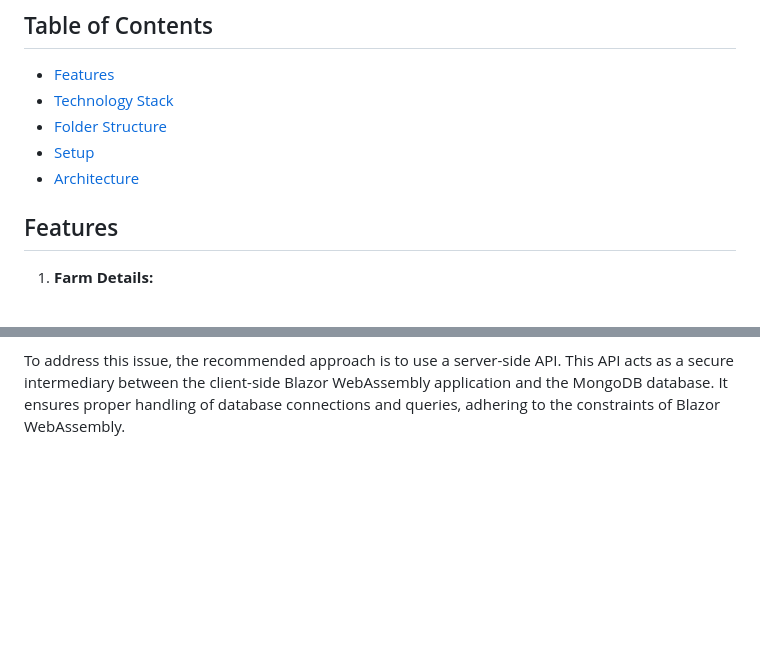
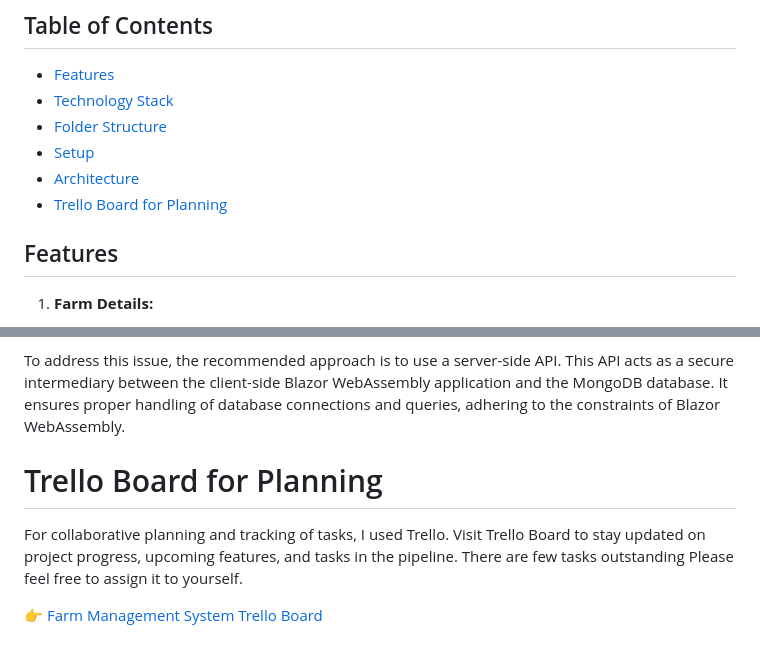
Before and after one commit to HSGill/FarmManagementApp, a Markdown page: README.md, 2 parts joined by grey strips. Drawn GitHub-style; blank space fills up the shorter version.

Commit message:
Update README.md
Add a section in Readme for the Trello Board for Planning

```diff
--- a/README.md
+++ b/README.md
@@ -9,7 +9,7 @@ Farm Management App is a web application built using Blazor WebAssembly and Mong
 - [Folder Structure](#folder-structure)
 - [Setup](#setup)
 - [Architecture](#architecture)
-
+- [Trello Board for Planning](#trello-board-for-planning)
 ## Features
 
 1. **Farm Details:**
@@ -82,3 +82,9 @@ The MongoDB driver attempts to start a new thread, which is not supported in the
 ## Solution
 
 To address this issue, the recommended approach is to use a server-side API. This API acts as a secure intermediary between the client-side Blazor WebAssembly application and the MongoDB database. It ensures proper handling of database connections and queries, adhering to the constraints of Blazor WebAssembly.
+
+# Trello Board for Planning
+
+For collaborative planning and tracking of tasks, I used Trello. Visit Trello Board to stay updated on project progress, upcoming features, and tasks in the pipeline. There are few tasks outstanding Please feel free to assign it to yourself.
+
+👉 [Farm Management System Trello Board](https://trello.com/invite/b/57Vp9OuV/ATTIc48bb85d58572a52b15232193ad7ede8BDBD78B7/farm-management-system)
```
